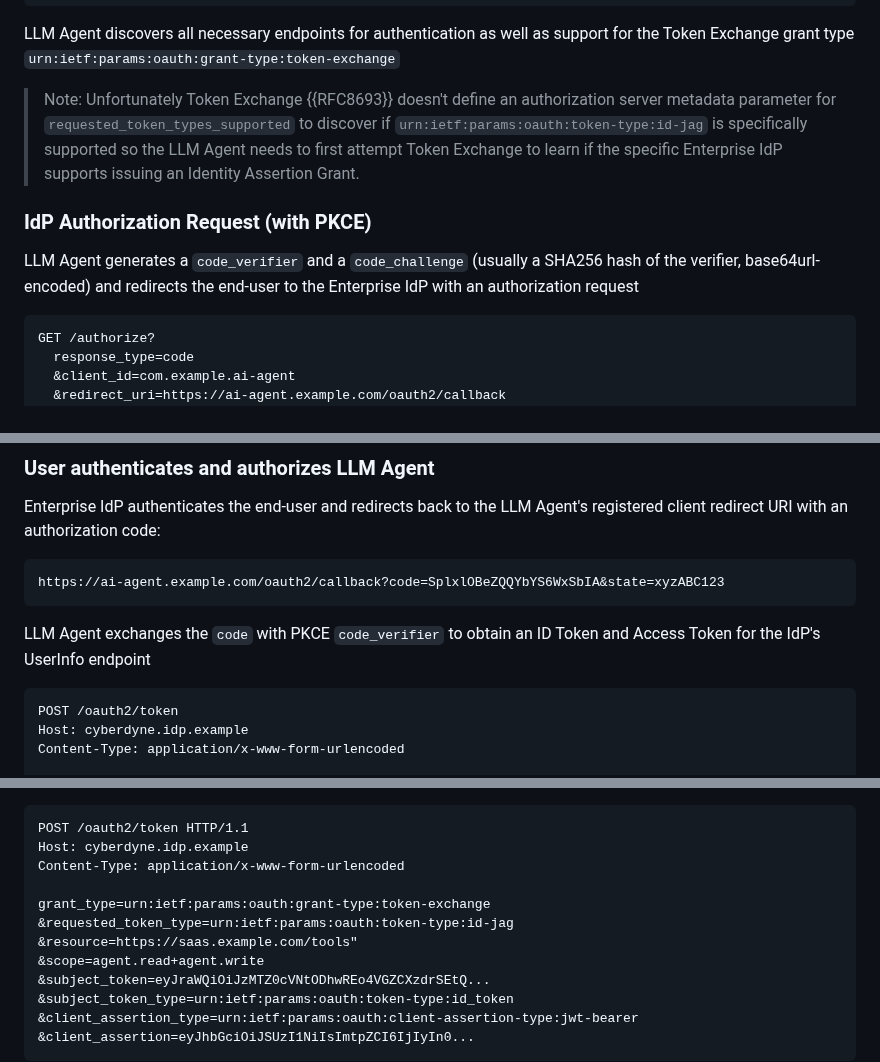
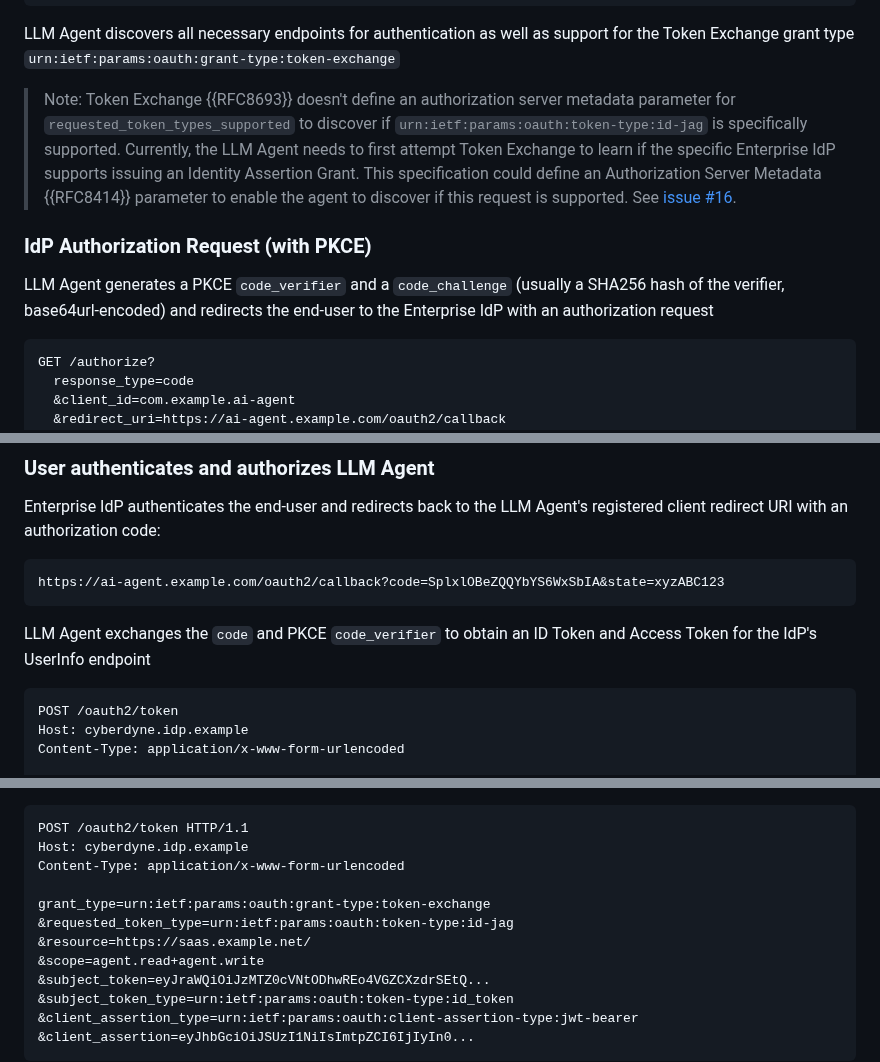
Before and after one commit to aaronpk/draft-parecki-oauth-identity-assertion-authz-grant, a Markdown page: draft-parecki-oauth-identity-assertion-authz-grant.md, 3 parts joined by grey strips. GitHub-like rendering.

```diff
--- a/draft-parecki-oauth-identity-assertion-authz-grant.md
+++ b/draft-parecki-oauth-identity-assertion-authz-grant.md
@@ -504,11 +504,11 @@ LLM Agent discovers the Enterprise IdP's OpenID Connect Provider configuration b
 
 LLM Agent discovers all necessary endpoints for authentication as well as support for the Token Exchange grant type `urn:ietf:params:oauth:grant-type:token-exchange`
 
-> Note: Unfortunately Token Exchange {{RFC8693}} doesn't define an authorization server metadata parameter for `requested_token_types_supported` to discover if `urn:ietf:params:oauth:token-type:id-jag` is specifically supported so the LLM Agent needs to first attempt Token Exchange to learn if the specific Enterprise IdP supports issuing an Identity Assertion Grant.
+> Note: Token Exchange {{RFC8693}} doesn't define an authorization server metadata parameter for `requested_token_types_supported` to discover if `urn:ietf:params:oauth:token-type:id-jag` is specifically supported. Currently, the LLM Agent needs to first attempt Token Exchange to learn if the specific Enterprise IdP supports issuing an Identity Assertion Grant. This specification could define an Authorization Server Metadata {{RFC8414}} parameter to enable the agent to discover if this request is supported. See [issue #16](https://github.com/aaronpk/draft-parecki-oauth-identity-assertion-authz-grant/issues/16).
 
 ### IdP Authorization Request (with PKCE)
 
-LLM Agent generates a `code_verifier` and a `code_challenge` (usually a SHA256 hash of the verifier, base64url-encoded) and redirects the end-user to the Enterprise IdP with an authorization request
+LLM Agent generates a PKCE `code_verifier` and a `code_challenge` (usually a SHA256 hash of the verifier, base64url-encoded) and redirects the end-user to the Enterprise IdP with an authorization request
 
     GET /authorize?
       response_type=code
@@ -526,7 +526,7 @@ Enterprise IdP authenticates the end-user and redirects back to the LLM Agent's
 
     https://ai-agent.example.com/oauth2/callback?code=SplxlOBeZQQYbYS6WxSbIA&state=xyzABC123
 
-LLM Agent exchanges the `code` with PKCE `code_verifier` to obtain an ID Token and Access Token for the IdP's UserInfo endpoint
+LLM Agent exchanges the `code` and PKCE `code_verifier` to obtain an ID Token and Access Token for the IdP's UserInfo endpoint
 
     POST /oauth2/token
     Host: cyberdyne.idp.example
@@ -643,7 +643,7 @@ LLM Agent makes an Identity Assertion Grant Token Exchange {{RFC8693}} request f
 
     grant_type=urn:ietf:params:oauth:grant-type:token-exchange
     &requested_token_type=urn:ietf:params:oauth:token-type:id-jag
-    &resource=https://saas.example.com/tools"
+    &resource=https://saas.example.net/
     &scope=agent.read+agent.write
     &subject_token=eyJraWQiOiJzMTZ0cVNtODhwREo4VGZCXzdrSEtQ...
     &subject_token_type=urn:ietf:params:oauth:token-type:id_token
```
Also changed, not shown: other parts of draft-parecki-oauth-identity-assertion-authz-grant.md (+20 -20 lines).
